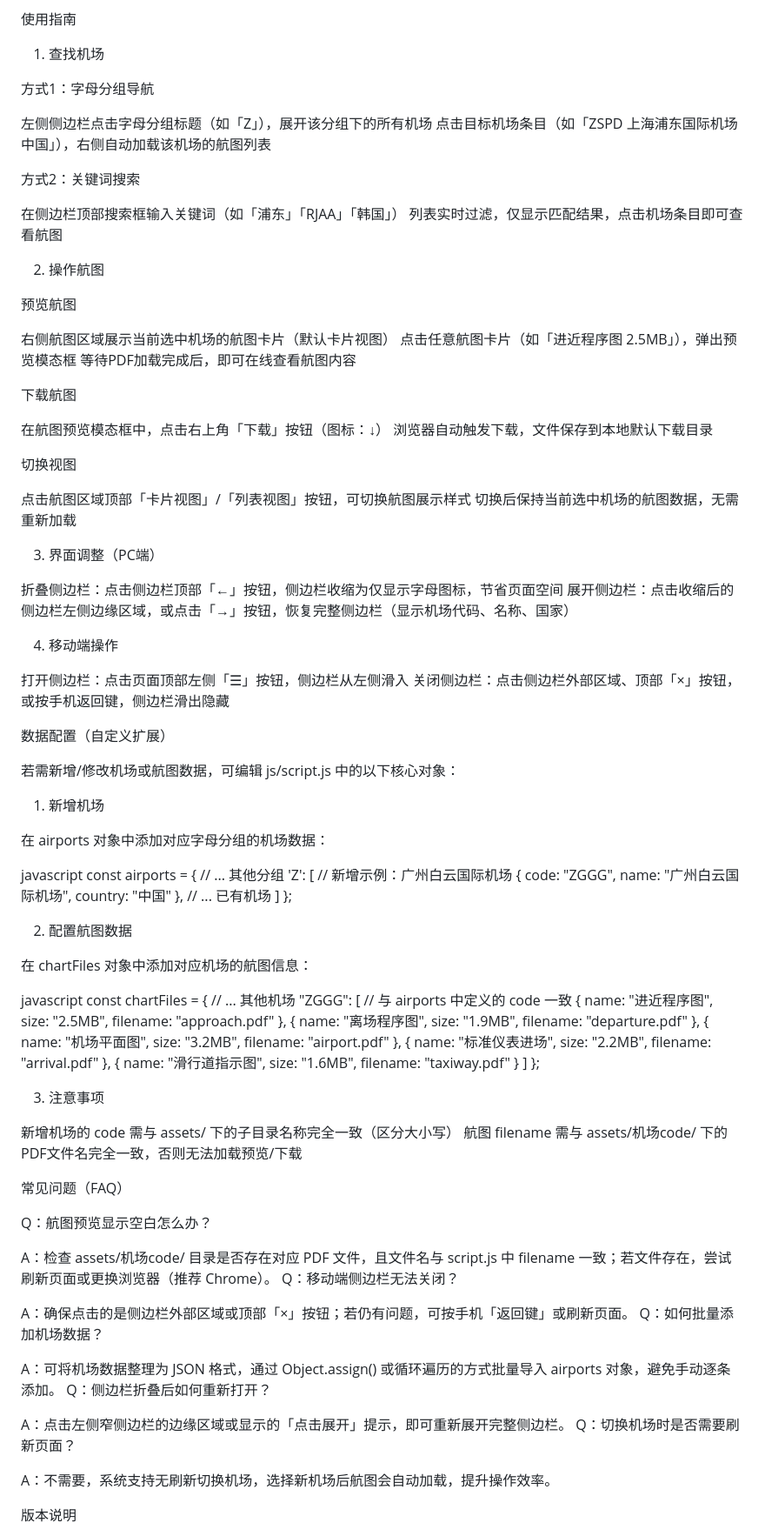
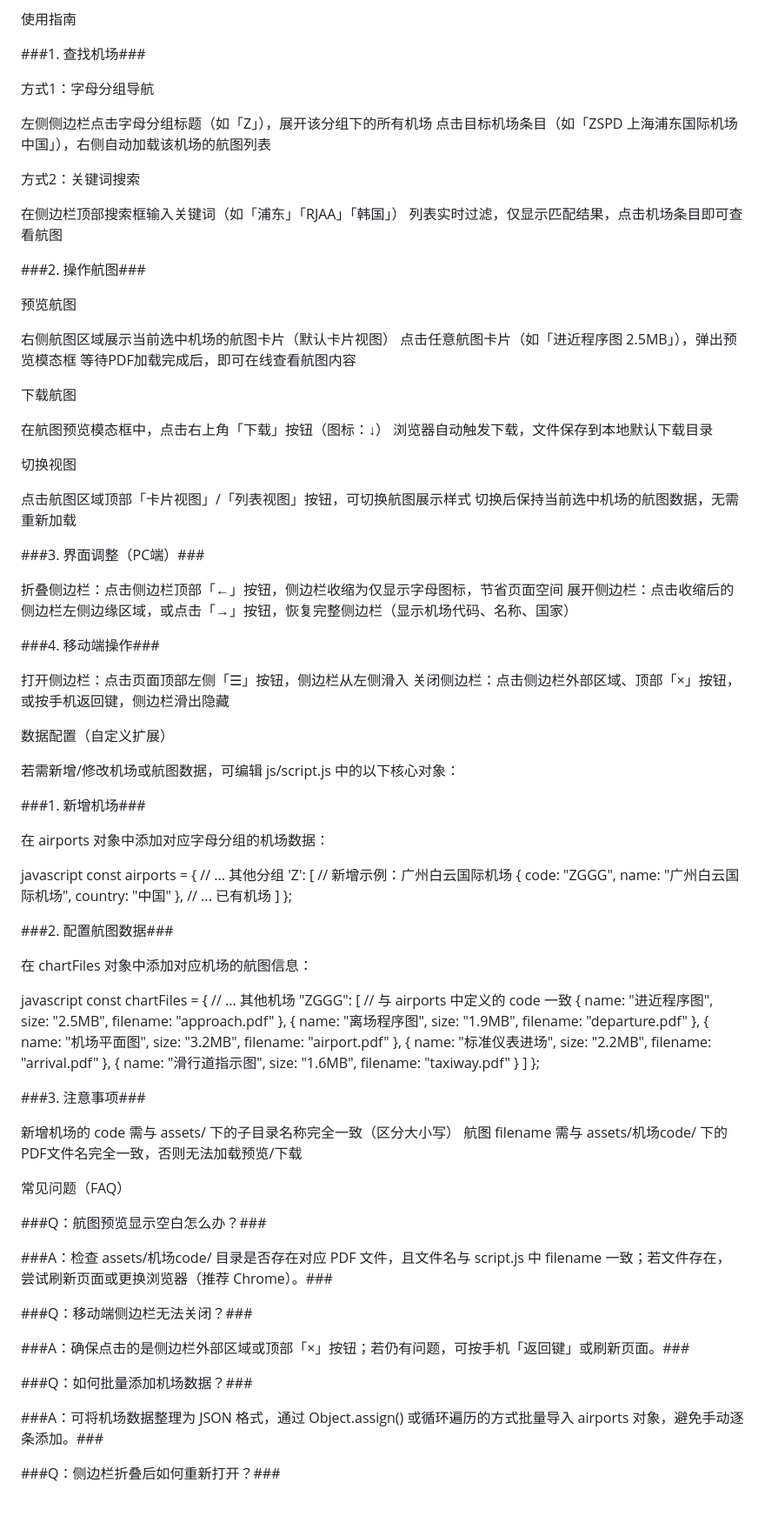
Before and after one commit to Autonomous-Donk/chartnew-test001, a Markdown page: README.md, the part around the change printed below. Shown: that part at 87% size. GitHub-like rendering; blank space fills up the shorter version.

```diff
--- a/README.md
+++ b/README.md
@@ -69,7 +70,7 @@ PC端体验：支持侧边栏折叠/展开（节省页面空间）、航图视
 
 使用指南
 
-1. 查找机场
+###1. 查找机场###
 
 方式1：字母分组导航
 
@@ -81,7 +82,7 @@ PC端体验：支持侧边栏折叠/展开（节省页面空间）、航图视
 在侧边栏顶部搜索框输入关键词（如「浦东」「RJAA」「韩国」）
 列表实时过滤，仅显示匹配结果，点击机场条目即可查看航图
 
-2. 操作航图
+###2. 操作航图###
 
 预览航图
 
@@ -99,12 +100,12 @@ PC端体验：支持侧边栏折叠/展开（节省页面空间）、航图视
 点击航图区域顶部「卡片视图」/「列表视图」按钮，可切换航图展示样式
 切换后保持当前选中机场的航图数据，无需重新加载
 
-3. 界面调整（PC端）
+###3. 界面调整（PC端）###
 
 折叠侧边栏：点击侧边栏顶部「←」按钮，侧边栏收缩为仅显示字母图标，节省页面空间
 展开侧边栏：点击收缩后的侧边栏左侧边缘区域，或点击「→」按钮，恢复完整侧边栏（显示机场代码、名称、国家）
 
-4. 移动端操作
+###4. 移动端操作###
 
 打开侧边栏：点击页面顶部左侧「☰」按钮，侧边栏从左侧滑入
 关闭侧边栏：点击侧边栏外部区域、顶部「×」按钮，或按手机返回键，侧边栏滑出隐藏
@@ -113,7 +114,7 @@ PC端体验：支持侧边栏折叠/展开（节省页面空间）、航图视
 
 若需新增/修改机场或航图数据，可编辑 js/script.js 中的以下核心对象：
 
-1. 新增机场
+###1. 新增机场###
 
 在 airports 对象中添加对应字母分组的机场数据：
 
@@ -128,7 +129,7 @@ const airports = {
 };
 
 
-2. 配置航图数据
+###2. 配置航图数据###
 
 在 chartFiles 对象中添加对应机场的航图信息：
 
@@ -145,28 +146,24 @@ const chartFiles = {
 };
 
 
-3. 注意事项
+###3. 注意事项###
 
 新增机场的 code 需与 assets/ 下的子目录名称完全一致（区分大小写）
 航图 filename 需与 assets/机场code/ 下的PDF文件名完全一致，否则无法加载预览/下载
 
 常见问题（FAQ）
 
-Q：航图预览显示空白怎么办？
+###Q：航图预览显示空白怎么办？###
 
-A：检查 assets/机场code/ 目录是否存在对应 PDF 文件，且文件名与 script.js 中 filename 一致；若文件存在，尝试刷新页面或更换浏览器（推荐 Chrome）。
-Q：移动端侧边栏无法关闭？
+###A：检查 assets/机场code/ 目录是否存在对应 PDF 文件，且文件名与 script.js 中 filename 一致；若文件存在，尝试刷新页面或更换浏览器（推荐 Chrome）。###
 
-A：确保点击的是侧边栏外部区域或顶部「×」按钮；若仍有问题，可按手机「返回键」或刷新页面。
-Q：如何批量添加机场数据？
+###Q：移动端侧边栏无法关闭？###
 
-A：可将机场数据整理为 JSON 格式，通过 Object.assign() 或循环遍历的方式批量导入 airports 对象，避免手动逐条添加。
-Q：侧边栏折叠后如何重新打开？
+###A：确保点击的是侧边栏外部区域或顶部「×」按钮；若仍有问题，可按手机「返回键」或刷新页面。###
 
-A：点击左侧窄侧边栏的边缘区域或显示的「点击展开」提示，即可重新展开完整侧边栏。
-Q：切换机场时是否需要刷新页面？
+###Q：如何批量添加机场数据？###
 
-A：不需要，系统支持无刷新切换机场，选择新机场后航图会自动加载，提升操作效率。
+###A：可将机场数据整理为 JSON 格式，通过 Object.assign() 或循环遍历的方式批量导入 airports 对象，避免手动逐条添加。###
 
-版本说明
+###Q：侧边栏折叠后如何重新打开？###
 
```
Also changed, not shown: other parts of README.md (+21 -11 lines).
